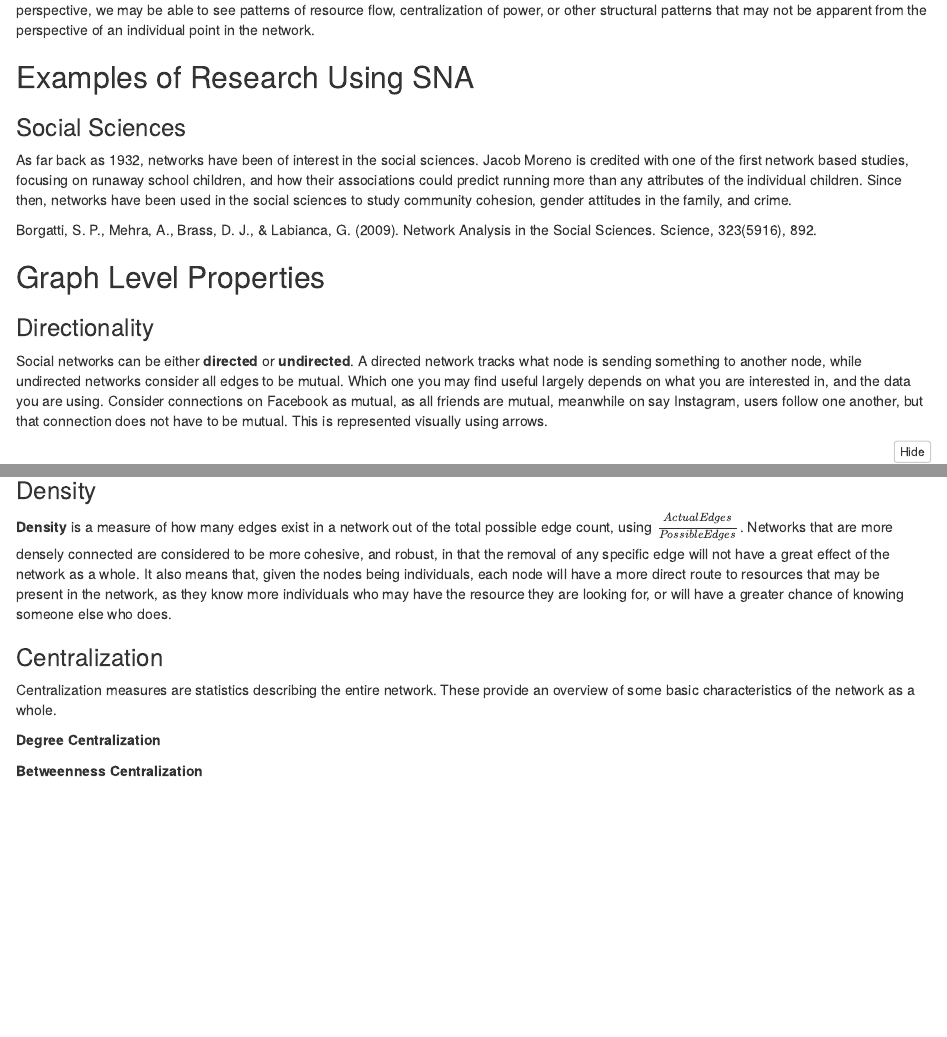
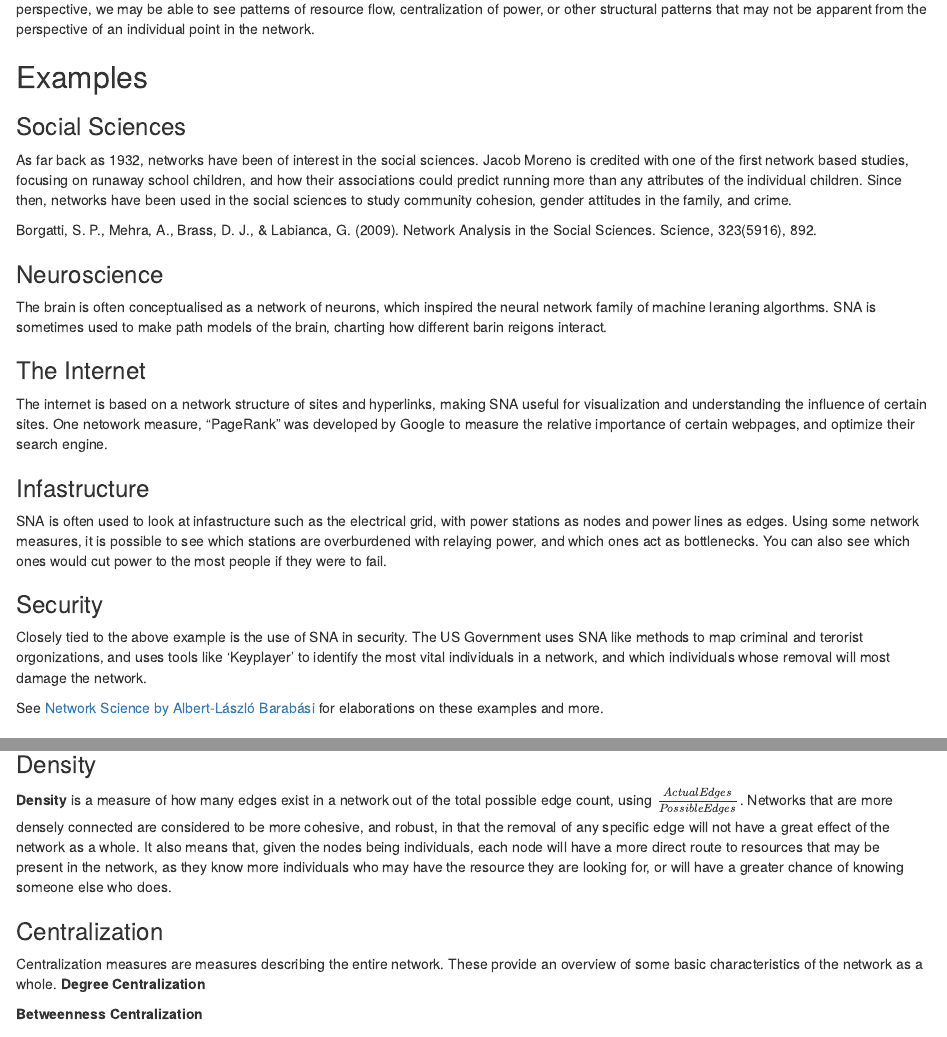
Before and after one commit to Epsian/SNAWorkshop, an R Markdown document (markdown/Workshop.Rmd): the page in a window 1100 px wide, from 910 px down before the commit and from 930 px down after it, so that both start at the same text, and a second part further down, joined at a grey line. Rendered offline with R 4.5, knitr and Pandoc, with nearby package versions; folded parts are opened; some code elsewhere in the file could not run offline.

Commit message:
added examples

```diff
--- a/markdown/Workshop.Rmd
+++ b/markdown/Workshop.Rmd
@@ -43,13 +44,26 @@ plot(e.n, label = "Node", edge.label = "edge", vertex.cex = 3)
 
 By looking at these connections in aggregate, we can generate a network that represents the structure of those connections. By taking an outside perspective, we may be able to see patterns of resource flow, centralization of power, or other structural patterns that may not be apparent from the perspective of an individual point in the network.
 
-## Examples of Research Using SNA
+## Examples
 
 ### Social Sciences
 As far back as 1932, networks have been of interest in the social sciences. Jacob Moreno is credited with one of the first network based studies, focusing on runaway school children, and how their associations could predict running more than any attributes of the individual children. Since then, networks have been used in the social sciences to study community cohesion, gender attitudes in the family, and crime.
 
 Borgatti, S. P., Mehra, A., Brass, D. J., & Labianca, G. (2009). Network Analysis in the Social Sciences. Science, 323(5916), 892.
 
+### Neuroscience
+The brain is often conceptualised as a network of neurons, which inspired the neural network family of machine leraning algorthms. SNA is sometimes used to make path models of the brain, charting how different barin reigons interact.
+
+### The Internet
+The internet is based on a network structure of sites and hyperlinks, making SNA useful for visualization and understanding the influence of certain sites. One netowork measure, "PageRank" was developed by Google to measure the relative importance of certain webpages, and optimize their search engine.
+
+### Infastructure
+SNA is often used to look at infastructure such as the electrical grid, with power stations as nodes and power lines as edges. Using some network measures, it is possible to see which stations are overburdened with relaying power, and which ones act as bottlenecks. You can also see which ones would cut power to the most people if they were to fail.
+
+### Security
+Closely tied to the above example is the use of SNA in security. The US Government uses SNA like methods to map criminal and terorist orgonizations, and uses tools like 'Keyplayer' to identify the most vital individuals in a network, and which individuals whose removal will most damage the network.
+
+See [Network Science by Albert-László Barabási](http://barabasi.com/networksciencebook/chapter/1#vulnerability) for elaborations on these examples and more.
 
 ## Graph Level Properties
 ### Directionality
@@ -70,9 +84,7 @@ plot(e.u, main = "Undirected", vertex.cex = 3)
 **Density** is a measure of how many edges exist in a network out of the total possible edge count, using $\frac{Actual Edges}{Possible Edges}$. Networks that are more densely connected are considered to be more cohesive, and robust, in that the removal of any specific edge will not have a great effect of the network as a whole. It also means that, given the nodes being individuals, each node will have a more direct route to resources that may be present in the network, as they know more individuals who may have the resource they are looking for, or will have a greater chance of knowing someone else who does.
 
 ### Centralization
-Centralization measures are statistics describing the entire network. These provide an overview of some basic characteristics of the network as a whole.
-
-**Degree Centralization**
+Centralization measures are measures describing the entire network. These provide an overview of some basic characteristics of the network as a whole. **Degree Centralization**
 
 **Betweenness Centralization**
 
```
Also changed, not shown: markdown/Workshop.html, markdown/Workshop.Rmd (11 more changed lines).
